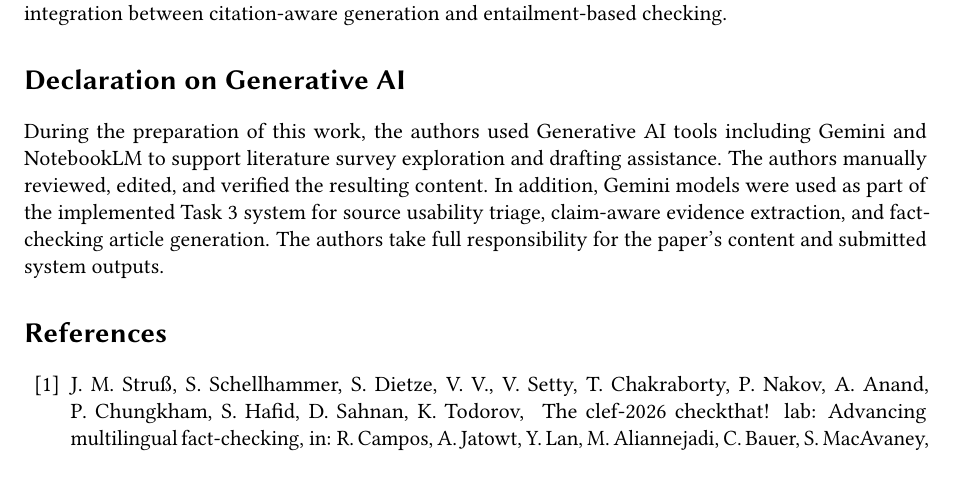
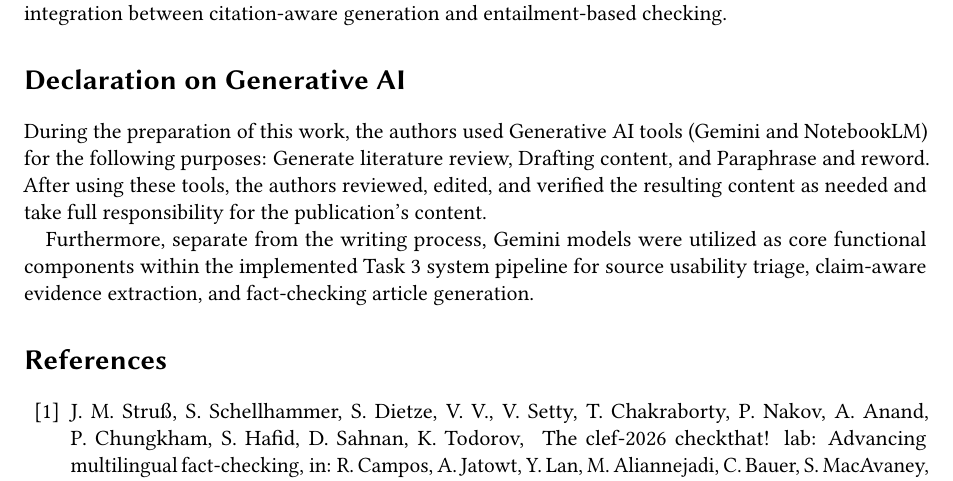
Before and after one commit to tahamunawar/LLM-CheckThat2026, a LaTeX document (Final Report/main.tex): part of page 11 of 12, cut so that both start at the same text. Compiled offline with pdfLaTeX; a LaTeX package or settings file that is missing is left out.

Commit message:
Update GenAI wording to match website

```diff
--- a/Final Report/main.tex
+++ b/Final Report/main.tex
@@ -479,7 +479,9 @@ For Task 3, we built a staged LLM-assisted article-generation pipeline with cons
 Across all three tasks, our results suggest that decomposed fact-checking pipelines are useful because retrieval, reasoning-trace ranking, evidence selection, and article generation introduce different failure modes. Future work should focus on stronger validation strategies, multilingual calibration, and tighter integration between citation-aware generation and entailment-based checking.
 
 \section*{Declaration on Generative AI}
-During the preparation of this work, the authors used Generative AI tools including Gemini and NotebookLM to support literature survey exploration and drafting assistance. The authors manually reviewed, edited, and verified the resulting content. In addition, Gemini models were used as part of the implemented Task 3 system for source usability triage, claim-aware evidence extraction, and fact-checking article generation. The authors take full responsibility for the paper's content and submitted system outputs.
+During the preparation of this work, the authors used Generative AI tools (Gemini and NotebookLM) for the following purposes: Generate literature review, Drafting content, and Paraphrase and reword. After using these tools, the authors reviewed, edited, and verified the resulting content as needed and take full responsibility for the publication's content.
+
+Furthermore, separate from the writing process, Gemini models were utilized as core functional components within the implemented Task 3 system pipeline for source usability triage, claim-aware evidence extraction, and fact-checking article generation.
 
 %%
 %% Define the bibliography file to be used
```
Also changed, not shown: Final Report/main.pdf, 2 other files.
